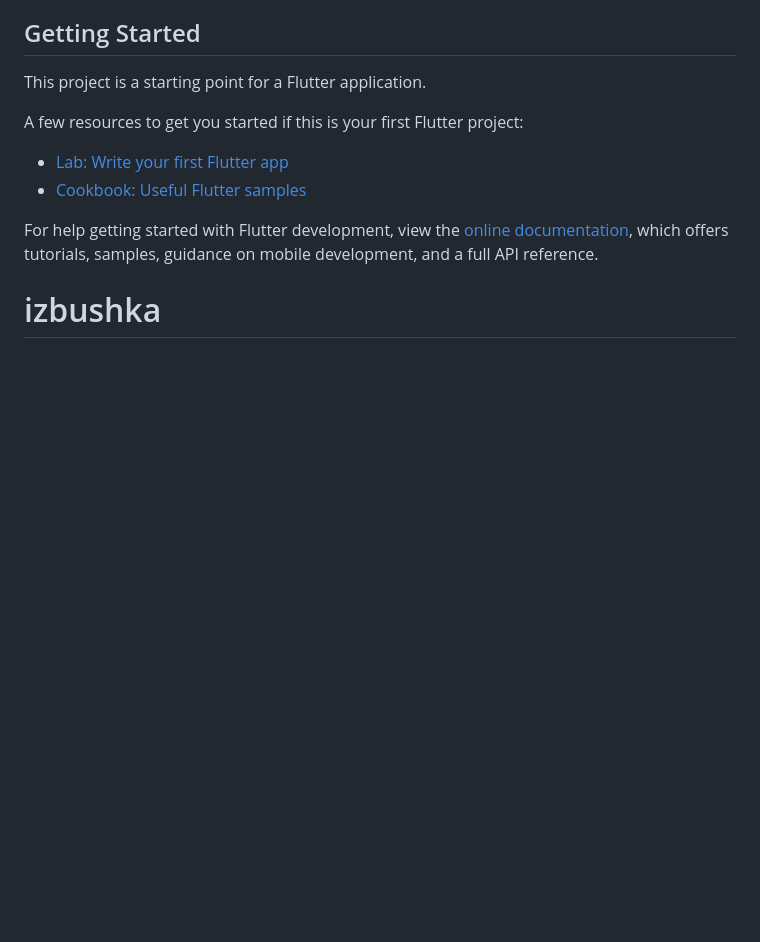
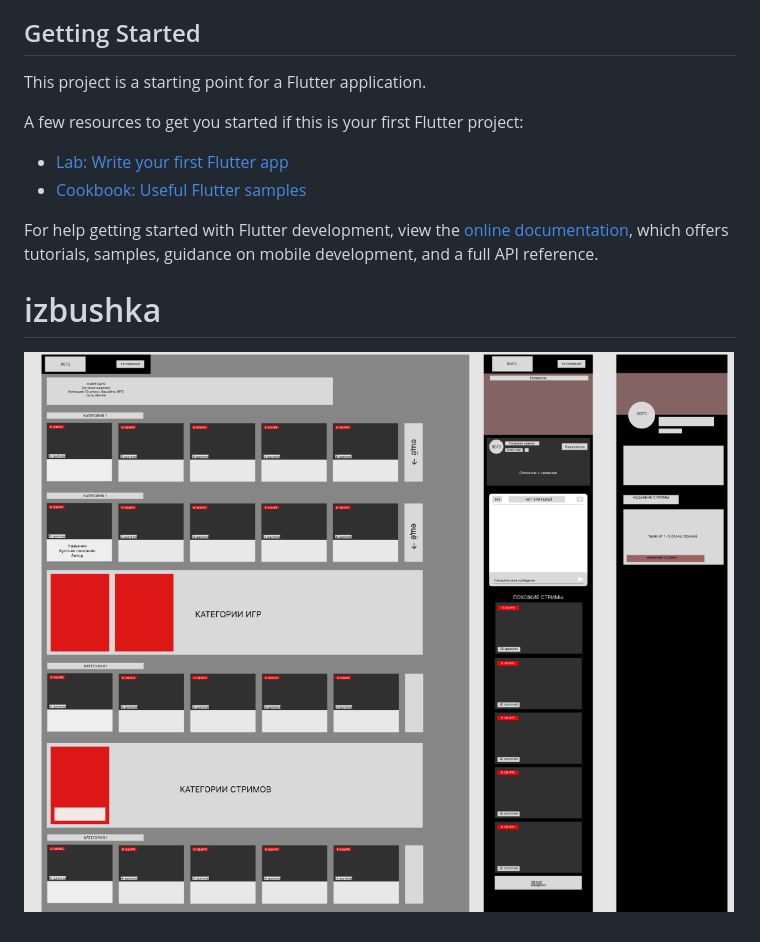
Before and after one commit to Nairaceorex/izbushka, a Markdown page: README.md, the part around the change. GitHub-like rendering; pictures changed too: img.png (added); blank space fills up the shorter version.

Commit message:
layout

```diff
--- a/README.md
+++ b/README.md
@@ -15,3 +15,4 @@ For help getting started with Flutter development, view the
 [online documentation](https://docs.flutter.dev/), which offers tutorials,
 samples, guidance on mobile development, and a full API reference.
 # izbushka
+![img.png](img.png)
```
